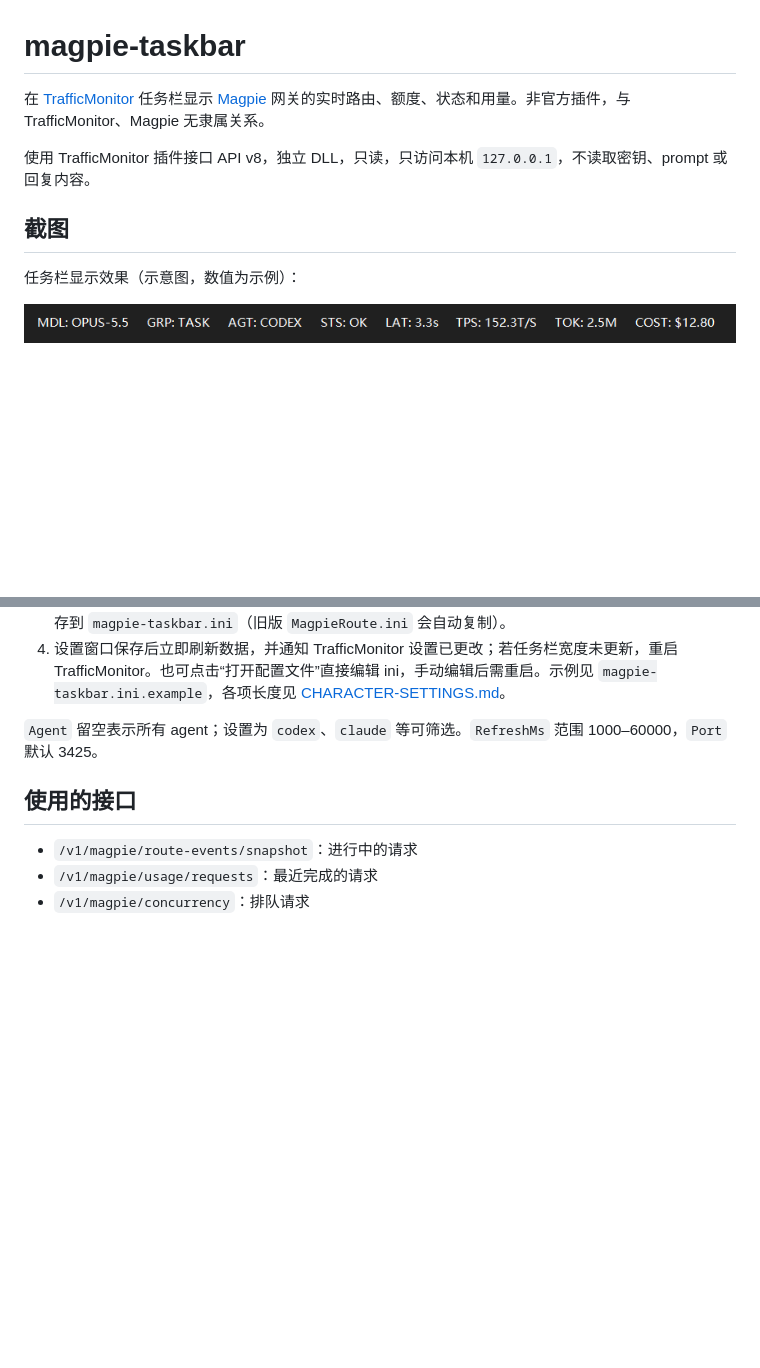
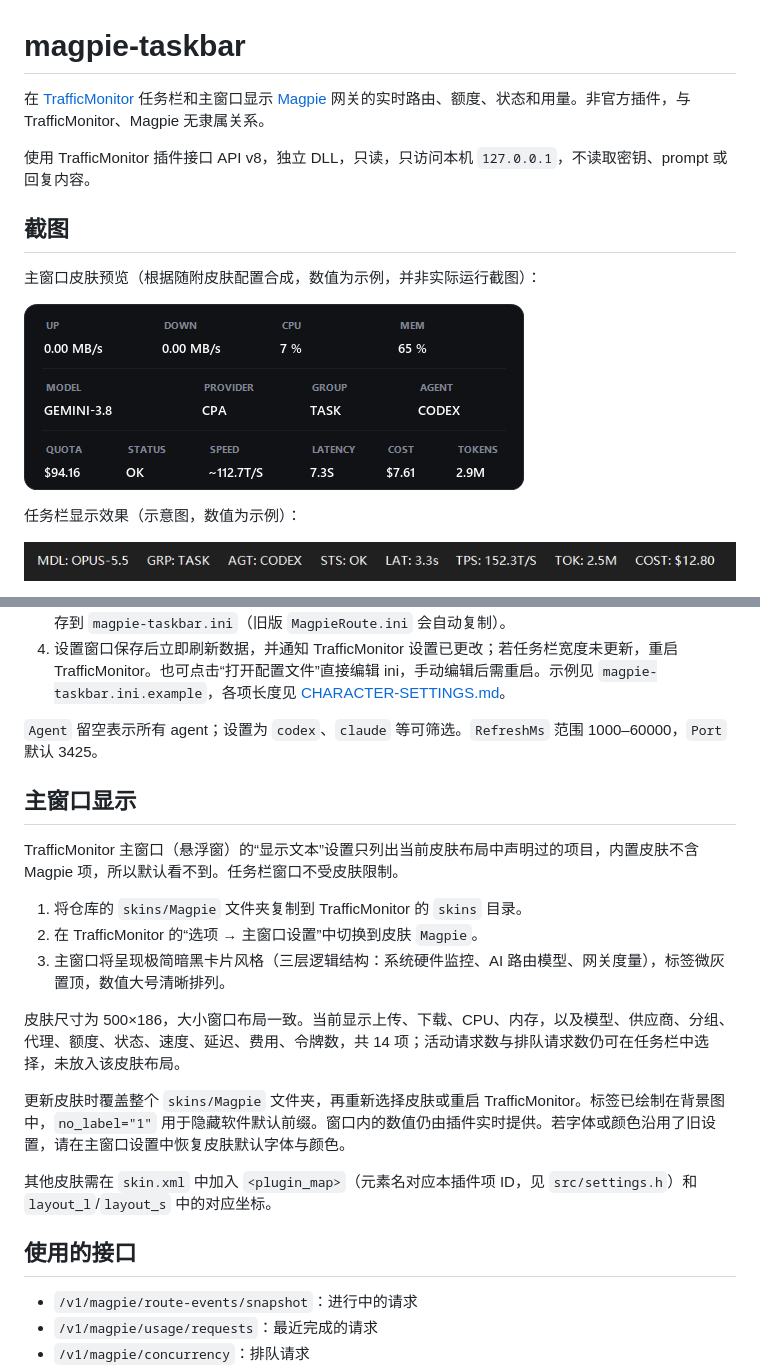
Before and after one commit to al-yuanshan/magpie-taskbar, a Markdown page: README.md, 2 parts joined by grey strips. Drawn GitHub-style; pictures changed too: docs/images/main-window.png (added); blank space fills up the shorter version.

Commit message:
feat(skin): 新增主窗口简约皮肤并发布 v0.4.1

```diff
--- a/README.md
+++ b/README.md
@@ -1,10 +1,14 @@
 # magpie-taskbar
 
-在 [TrafficMonitor](https://github.com/zhongyang219/TrafficMonitor) 任务栏显示 [Magpie](https://github.com/yetone/magpie) 网关的实时路由、额度、状态和用量。非官方插件，与 TrafficMonitor、Magpie 无隶属关系。
+在 [TrafficMonitor](https://github.com/zhongyang219/TrafficMonitor) 任务栏和主窗口显示 [Magpie](https://github.com/yetone/magpie) 网关的实时路由、额度、状态和用量。非官方插件，与 TrafficMonitor、Magpie 无隶属关系。
 
 使用 TrafficMonitor 插件接口 API v8，独立 DLL，只读，只访问本机 `127.0.0.1`，不读取密钥、prompt 或回复内容。
 
 ## 截图
+
+主窗口皮肤预览（根据随附皮肤配置合成，数值为示例，并非实际运行截图）：
+
+![主窗口皮肤预览](docs/images/main-window.png)
 
 任务栏显示效果（示意图，数值为示例）：
 
@@ -56,6 +60,20 @@
 
 `Agent` 留空表示所有 agent；设置为 `codex`、`claude` 等可筛选。`RefreshMs` 范围 1000–60000，`Port` 默认 3425。
 
+## 主窗口显示
+
+TrafficMonitor 主窗口（悬浮窗）的“显示文本”设置只列出当前皮肤布局中声明过的项目，内置皮肤不含 Magpie 项，所以默认看不到。任务栏窗口不受皮肤限制。
+
+1. 将仓库的 `skins/Magpie` 文件夹复制到 TrafficMonitor 的 `skins` 目录。
+2. 在 TrafficMonitor 的“选项 → 主窗口设置”中切换到皮肤 `Magpie`。
+3. 主窗口将呈现极简暗黑卡片风格（三层逻辑结构：系统硬件监控、AI 路由模型、网关度量），标签微灰置顶，数值大号清晰排列。
+
+皮肤尺寸为 500×186，大小窗口布局一致。当前显示上传、下载、CPU、内存，以及模型、供应商、分组、代理、额度、状态、速度、延迟、费用、令牌数，共 14 项；活动请求数与排队请求数仍可在任务栏中选择，未放入该皮肤布局。
+
+更新皮肤时覆盖整个 `skins/Magpie` 文件夹，再重新选择皮肤或重启 TrafficMonitor。标签已绘制在背景图中，`no_label="1"` 用于隐藏软件默认前缀。窗口内的数值仍由插件实时提供。若字体或颜色沿用了旧设置，请在主窗口设置中恢复皮肤默认字体与颜色。
+
+其他皮肤需在 `skin.xml` 中加入 `<plugin_map>`（元素名对应本插件项 ID，见 `src/settings.h`）和 `layout_l`/`layout_s` 中的对应坐标。
+
 ## 使用的接口
 
 - `/v1/magpie/route-events/snapshot`：进行中的请求
```
Also changed, not shown: docs/CHANGELOG.md (+6 -0 lines), docs/INSTALL.md (+9 -1 lines), docs/release-notes/v0.4.1.md (added, +14 -0 lines), 7 other files.
